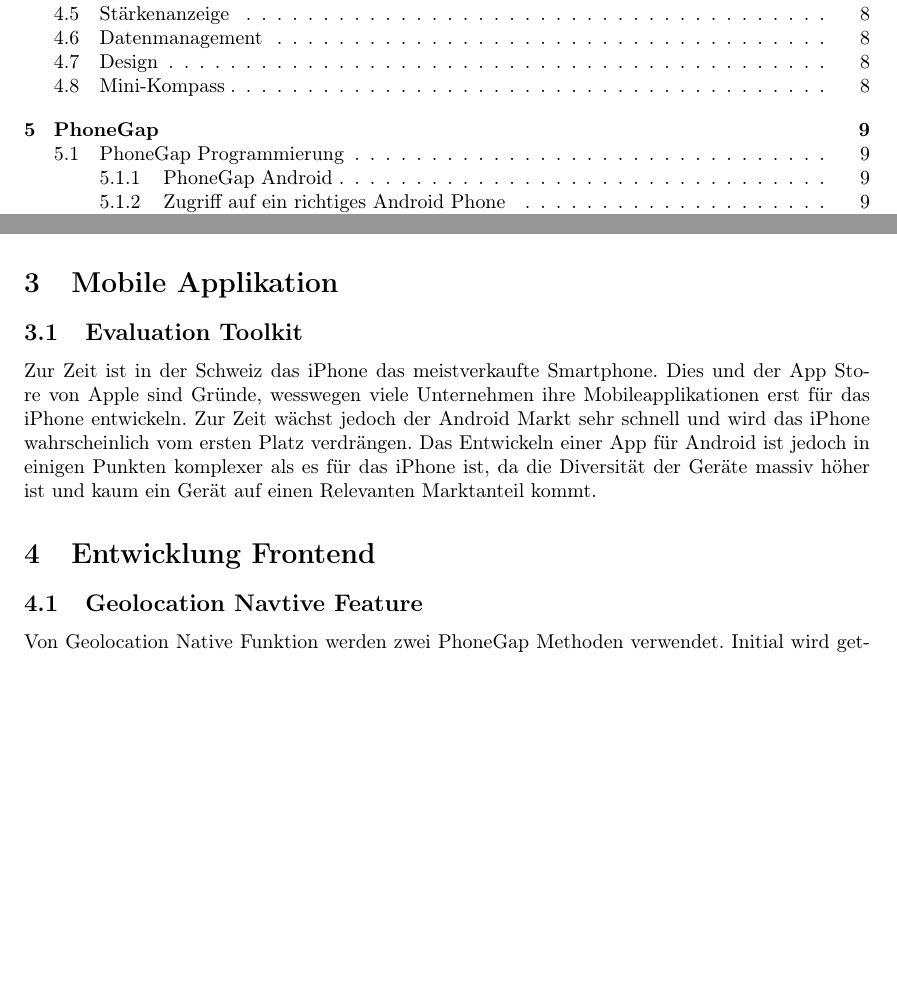
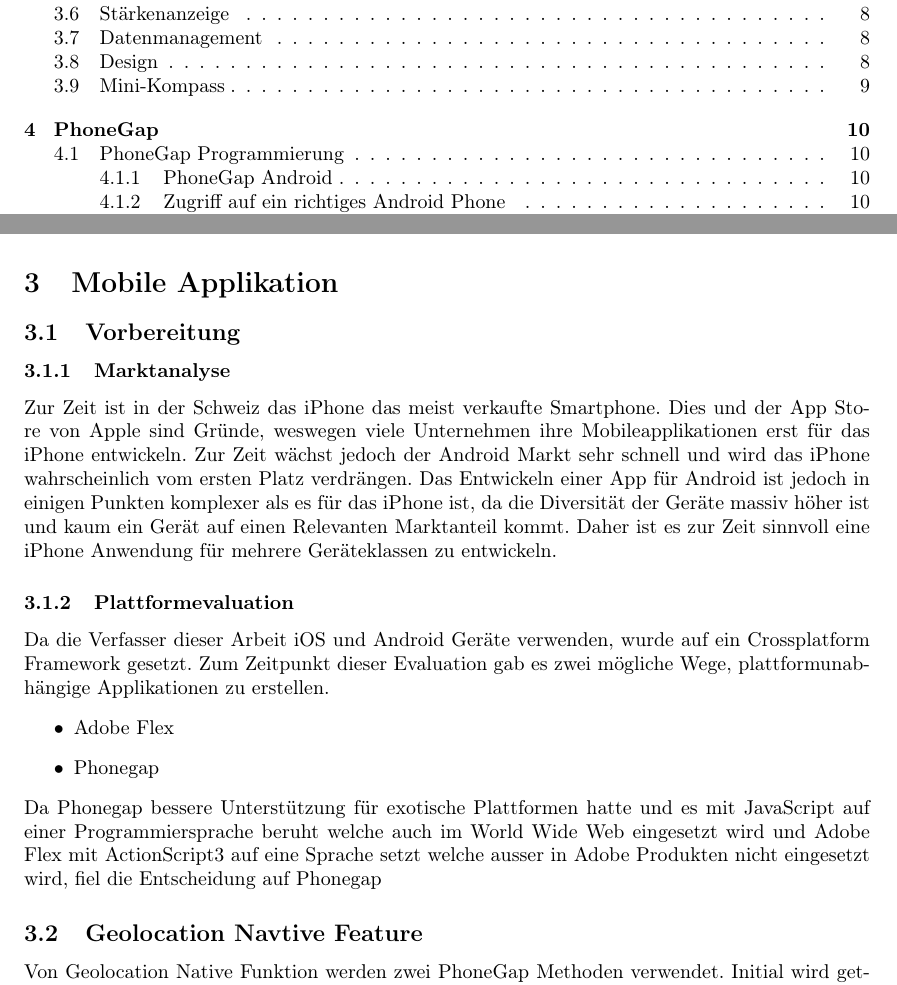
Before and after one commit to no-rain-code/fuchsjagd-doc, a LaTeX document (index.tex, which reads chapters/frontend.tex): two parts of pages 2 and 7 of 16 before the commit and two parts of pages 2 and 7 of 17 after it, joined at a grey line, cut so that both start at the same text, the shorter picture padded with empty space. Compiled offline with pdfLaTeX.

Commit message:
update vorbereitungen

```diff
--- a/chapters/frontend.tex
+++ b/chapters/frontend.tex
@@ -4,14 +4,23 @@
 \section{Mobile Applikation} % (fold)
 \label{sec:Mobile Applikation}
 
-\subsection{Evaluation Toolkit} % (fold)
-\label{sub:Evaluation Toolkit}
-Zur Zeit ist in der Schweiz das iPhone das meistverkaufte Smartphone. Dies und der App Store von Apple sind Gründe, wesswegen viele Unternehmen ihre Mobileapplikationen erst für das iPhone entwickeln. Zur Zeit wächst jedoch der Android Markt sehr schnell und wird das iPhone wahrscheinlich vom ersten Platz verdrängen. Das Entwickeln einer App für Android ist jedoch in einigen Punkten komplexer als es für das iPhone ist, da die Diversität der Geräte massiv höher ist und kaum ein Gerät auf einen Relevanten Marktanteil kommt.
-% subsection Evaluation Toolkit (end)
-% section Mobile Applikation (end)
+\subsection{Vorbereitung} % (fold)
+\label{sub:Vorbereitung}
+\subsubsection{Marktanalyse} % (fold)
+\label{ssub:Marktanalyse}
+Zur Zeit ist in der Schweiz das iPhone das meist verkaufte Smartphone. Dies und der App Store von Apple sind Gründe, weswegen viele Unternehmen ihre Mobileapplikationen erst für das iPhone entwickeln. Zur Zeit wächst jedoch der Android Markt sehr schnell und wird das iPhone wahrscheinlich vom ersten Platz verdrängen. Das Entwickeln einer App für Android ist jedoch in einigen Punkten komplexer als es für das iPhone ist, da die Diversität der Geräte massiv höher ist und kaum ein Gerät auf einen Relevanten Marktanteil kommt. Daher ist es zur Zeit sinnvoll eine iPhone Anwendung für mehrere Geräteklassen zu entwickeln.
+% subsubsection Marktanalyse (end)
 
-\section{Entwicklung Frontend} % (fold)
-\label{sec:entwicklung_frontend}
+\subsubsection{Plattformevaluation} % (fold)
+\label{ssub:Plattformevaluation}
+Da die Verfasser dieser Arbeit iOS und Android Geräte verwenden, wurde auf ein Crossplatform Framework gesetzt. Zum Zeitpunkt dieser Evaluation gab es zwei mögliche Wege, plattformunabhängige Applikationen zu erstellen.
+\begin{itemize}
+    \item Adobe Flex
+    \item Phonegap
+\end{itemize}
+Da Phonegap bessere Unterstützung für exotische Plattformen hatte und es mit JavaScript auf einer Programmiersprache beruht welche auch im World Wide Web eingesetzt wird und Adobe Flex mit ActionScript3 auf eine Sprache setzt welche ausser in Adobe Produkten nicht eingesetzt wird, fiel die Entscheidung auf Phonegap
+% subsubsection Plattformevaluation (end)
+% subsection Vorbereitung (end)
 
 \subsection{Geolocation Navtive Feature} % (fold)
 \label{sub:geolocation_native_feature}
```
Also changed, not shown: index.tex (line endings or trailing spaces), chapters/frontend.tex (2 more changed lines).
